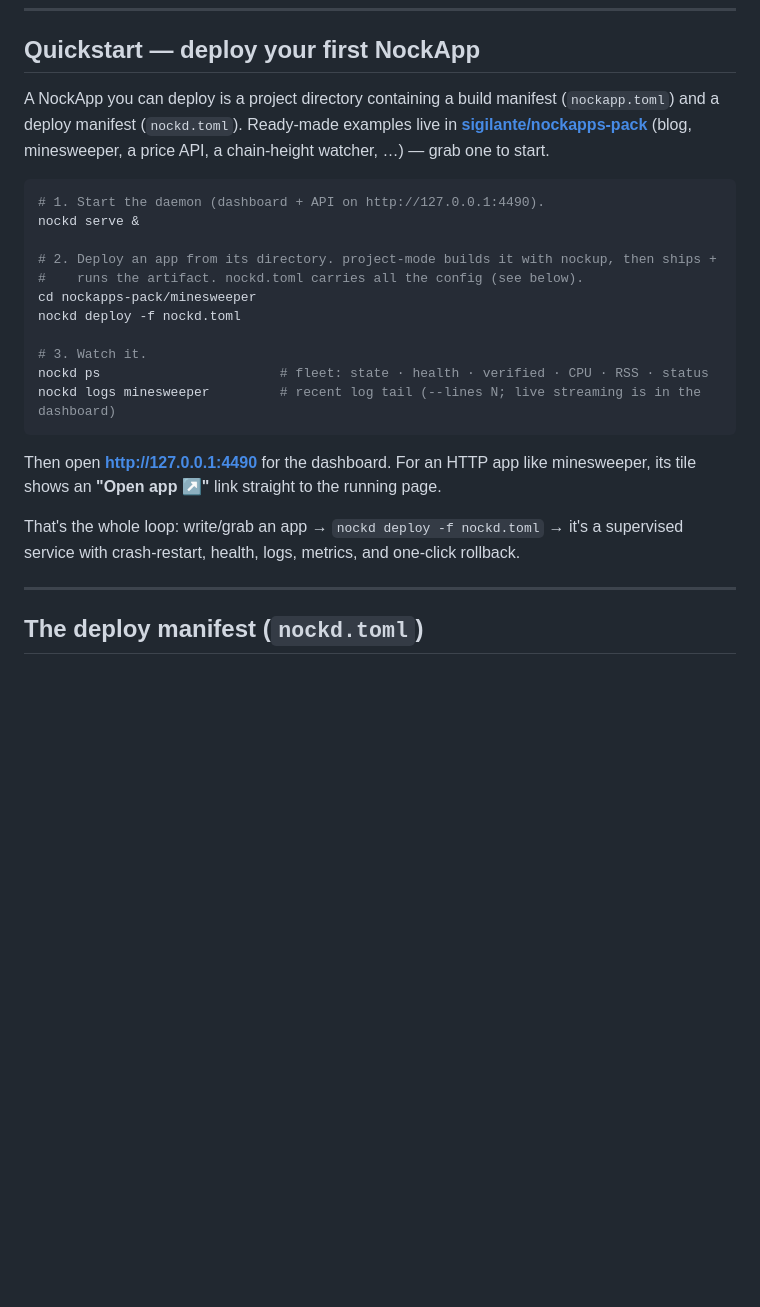
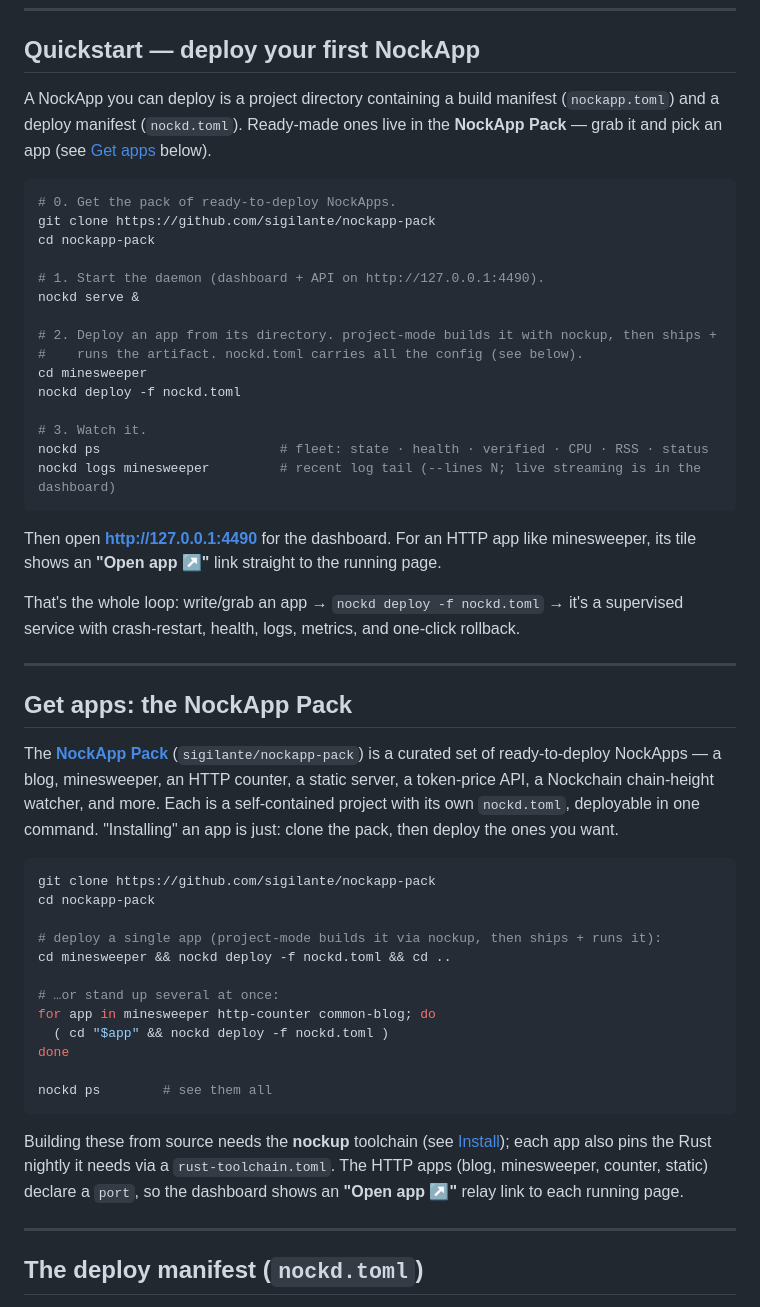
Before and after one commit to sigilante/nockd, a Markdown page: README.md, the part around the change. Rendered like a GitHub page; blank space fills up the shorter version.

Commit message:
docs: add a "Get apps: the NockApp Pack" install note
Fix the repo name (it's sigilante/nockapp-pack, singular — was nockapps-pack)
and add a section on installing the pack's apps once you have nockd: clone the
pack, then `nockd deploy -f nockd.toml` per app (with a loop example for
standing up several). Notes the nockup toolchain / rust-toolchain.toml
prerequisite and that HTTP apps get a dashboard relay link.

Co-Authored-By: Claude Opus 4.8 <noreply@anthropic.com>

````diff
--- a/README.md
+++ b/README.md
@@ -38,17 +38,20 @@ you only deploy **prebuilt** artifacts you don't need nockup at all.
 ## Quickstart — deploy your first NockApp
 
 A NockApp you can deploy is a project directory containing a build manifest (`nockapp.toml`)
-and a deploy manifest (`nockd.toml`). Ready-made examples live in
-**[sigilante/nockapps-pack](https://github.com/sigilante/nockapps-pack)** (blog, minesweeper,
-a price API, a chain-height watcher, …) — grab one to start.
+and a deploy manifest (`nockd.toml`). Ready-made ones live in the **NockApp Pack** — grab it
+and pick an app (see [Get apps](#get-apps-the-nockapp-pack) below).
 
 ```sh
+# 0. Get the pack of ready-to-deploy NockApps.
+git clone https://github.com/sigilante/nockapp-pack
+cd nockapp-pack
+
 # 1. Start the daemon (dashboard + API on http://127.0.0.1:4490).
 nockd serve &
 
 # 2. Deploy an app from its directory. project-mode builds it with nockup, then ships +
 #    runs the artifact. nockd.toml carries all the config (see below).
-cd nockapps-pack/minesweeper
+cd minesweeper
 nockd deploy -f nockd.toml
 
 # 3. Watch it.
@@ -61,6 +64,36 @@ its tile shows an **"Open app ↗"** link straight to the running page.
 
 That's the whole loop: write/grab an app → `nockd deploy -f nockd.toml` → it's a supervised
 service with crash-restart, health, logs, metrics, and one-click rollback.
+
+---
+
+## Get apps: the NockApp Pack
+
+The **[NockApp Pack](https://github.com/sigilante/nockapp-pack)** (`sigilante/nockapp-pack`) is
+a curated set of ready-to-deploy NockApps — a blog, minesweeper, an HTTP counter, a static
+server, a token-price API, a Nockchain chain-height watcher, and more. Each is a self-contained
+project with its own `nockd.toml`, deployable in one command. "Installing" an app is just:
+clone the pack, then deploy the ones you want.
+
+```sh
+git clone https://github.com/sigilante/nockapp-pack
+cd nockapp-pack
+
+# deploy a single app (project-mode builds it via nockup, then ships + runs it):
+cd minesweeper && nockd deploy -f nockd.toml && cd ..
+
+# …or stand up several at once:
+for app in minesweeper http-counter common-blog; do
+  ( cd "$app" && nockd deploy -f nockd.toml )
+done
+
+nockd ps        # see them all
+```
+
+Building these from source needs the **nockup** toolchain (see [Install](#install)); each app
+also pins the Rust nightly it needs via a `rust-toolchain.toml`. The HTTP apps (blog,
+minesweeper, counter, static) declare a `port`, so the dashboard shows an **"Open app ↗"**
+relay link to each running page.
 
 ---
 
````
